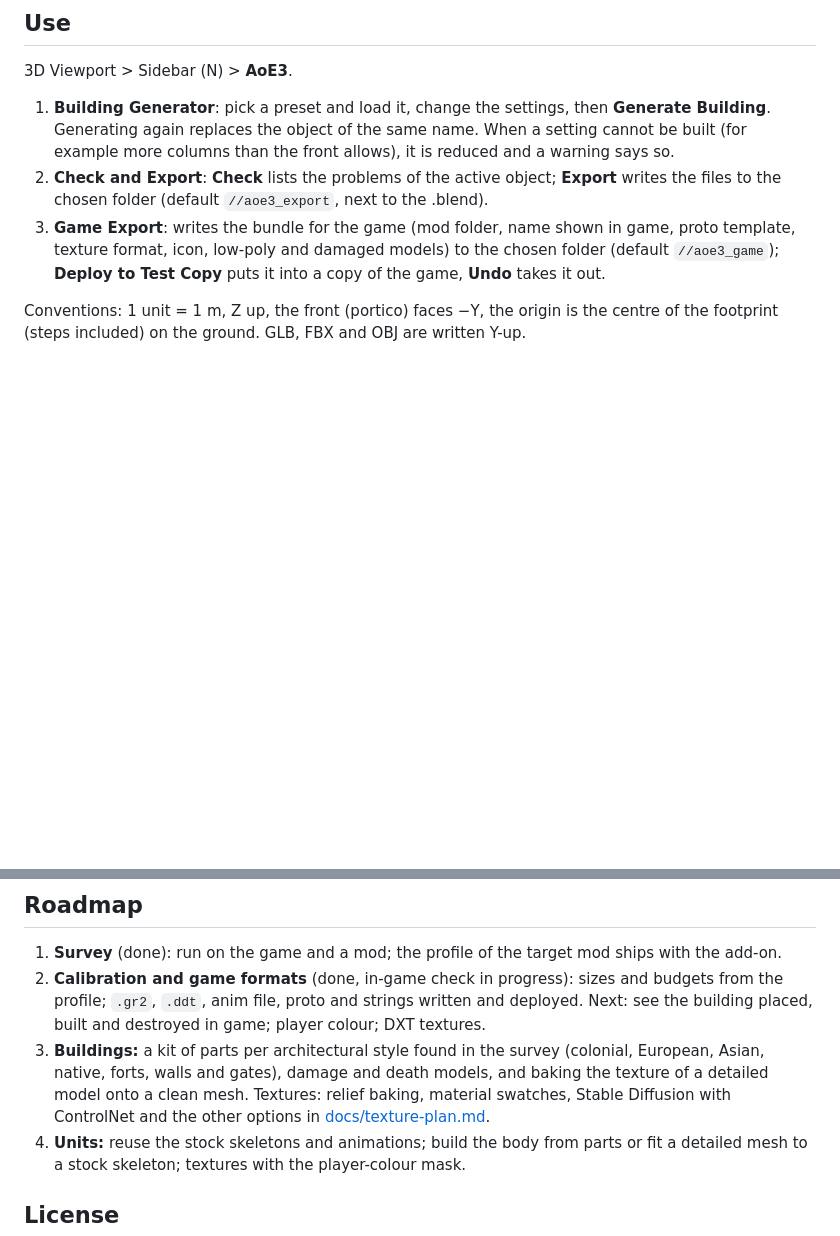
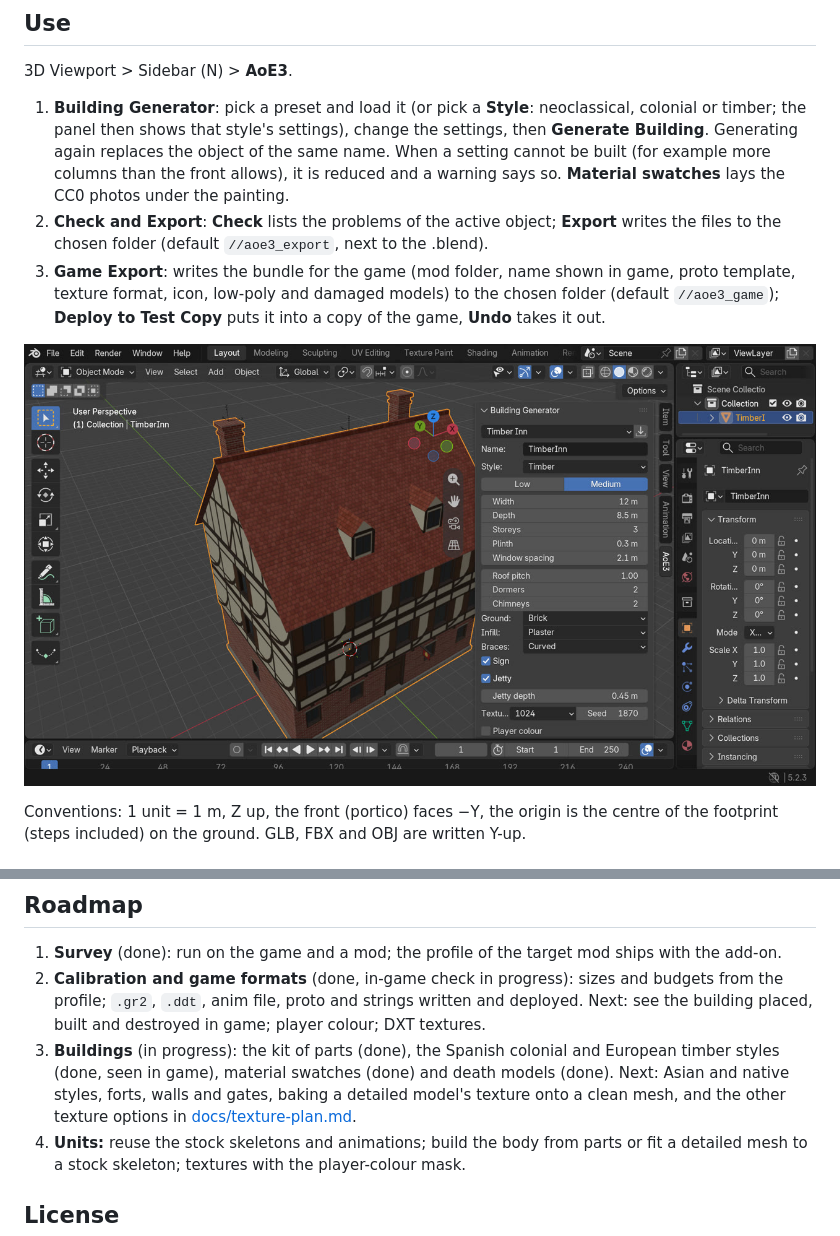
Before and after one commit to Gorgorito12/aoe3-blender-tools, a Markdown page: README.md, 2 parts joined by grey strips. GitHub-like rendering; pictures changed too: examples/blender_panel.jpg (added); blank space fills up the shorter version.

```diff
--- a/README.md
+++ b/README.md
@@ -177,14 +177,18 @@ export all work. The Blender 3.6 to 4.1 path is untested.
 
 3D Viewport > Sidebar (N) > **AoE3**.
 
-1. **Building Generator**: pick a preset and load it, change the settings, then **Generate
-   Building**. Generating again replaces the object of the same name. When a setting cannot be
-   built (for example more columns than the front allows), it is reduced and a warning says so.
+1. **Building Generator**: pick a preset and load it (or pick a **Style**: neoclassical,
+   colonial or timber; the panel then shows that style's settings), change the settings, then
+   **Generate Building**. Generating again replaces the object of the same name. When a setting
+   cannot be built (for example more columns than the front allows), it is reduced and a warning
+   says so. **Material swatches** lays the CC0 photos under the painting.
 2. **Check and Export**: **Check** lists the problems of the active object; **Export** writes the
    files to the chosen folder (default `//aoe3_export`, next to the .blend).
 3. **Game Export**: writes the bundle for the game (mod folder, name shown in game, proto
    template, texture format, icon, low-poly and damaged models) to the chosen folder (default
    `//aoe3_game`); **Deploy to Test Copy** puts it into a copy of the game, **Undo** takes it out.
+
+![The panel in Blender 5.2](examples/blender_panel.jpg)
 
 Conventions: 1 unit = 1 m, Z up, the front (portico) faces −Y, the origin is the centre of the
 footprint (steps included) on the ground. GLB, FBX and OBJ are written Y-up.
@@ -237,10 +241,10 @@ see [tools/README.md](tools/README.md).
 2. **Calibration and game formats** (done, in-game check in progress): sizes and budgets from
    the profile; `.gr2`, `.ddt`, anim file, proto and strings written and deployed. Next: see the
    building placed, built and destroyed in game; player colour; DXT textures.
-3. **Buildings:** a kit of parts per architectural style found in the survey (colonial, European,
-   Asian, native, forts, walls and gates), damage and death models, and baking the texture of a
-   detailed model onto a clean mesh. Textures: relief baking, material swatches, Stable
-   Diffusion with ControlNet and the other options in [docs/texture-plan.md](docs/texture-plan.md).
+3. **Buildings** (in progress): the kit of parts (done), the Spanish colonial and European timber
+   styles (done, seen in game), material swatches (done) and death models (done). Next: Asian and
+   native styles, forts, walls and gates, baking a detailed model's texture onto a clean mesh,
+   and the other texture options in [docs/texture-plan.md](docs/texture-plan.md).
 4. **Units:** reuse the stock skeletons and animations; build the body from parts or fit a
    detailed mesh to a stock skeleton; textures with the player-colour mask.
 
```
Also changed, not shown: CLAUDE.md (+9 -1 lines), docs/texture-plan.md (+6 -2 lines), 1 other file.
